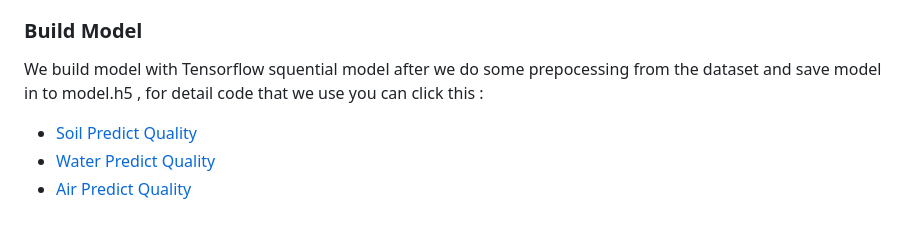
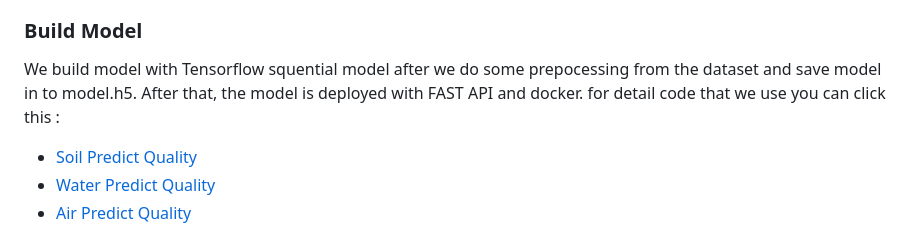
Before and after one commit to ykbintang/Envy-Bangkit2023, a Markdown page: README.md, the part around the change. Rendered like a GitHub page.

```diff
--- a/README.md
+++ b/README.md
@@ -61,7 +61,7 @@ We use dataset from online resources, for specific link you can cek in this list
 - For Air Dataset you can klik [here.](https://www.kaggle.com/datasets/hasibalmuzdadid/global-air-pollution-dataset)
 
 ### Build Model
-We build model with Tensorflow squential model after we do some prepocessing from the dataset and save model in to model.h5 , for detail code that we use you can click this :
+We build model with Tensorflow squential model after we do some prepocessing from the dataset and save model in to model.h5. After that, the model is deployed with FAST API and docker. for detail code that we use you can click this :
   - [Soil Predict Quality](https://colab.research.google.com/drive/1ePbPR4LnEpe2FCwHuwFDZhwKMnxiz2Fw?usp=drive_link)
   - [Water Predict Quality](https://colab.research.google.com/drive/19MmQ6BhpWw09TwLgfmosaj2tB80bjAg1?usp=drive_link)
   - [Air Predict Quality](https://colab.research.google.com/drive/17gD6_P7ClBwBsklMLaXzZ-QMBHeKwxyG?usp=drive_link)
```
